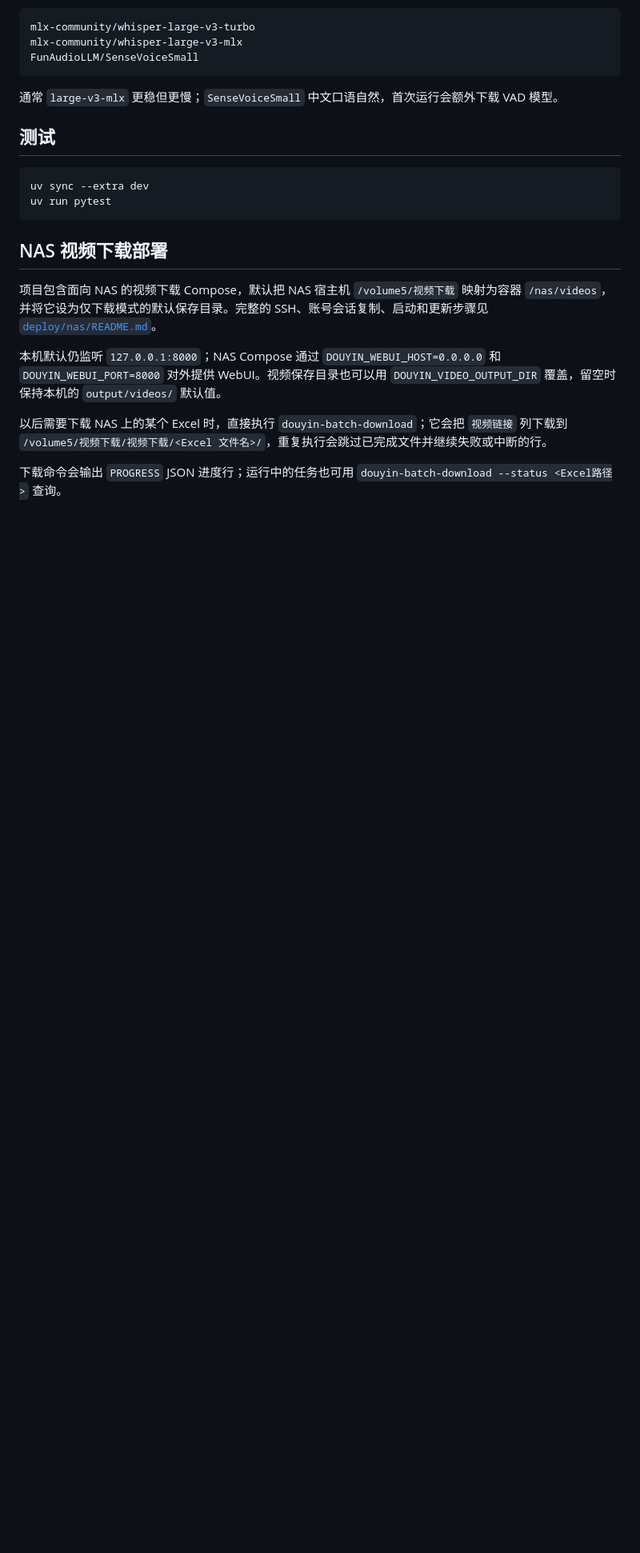
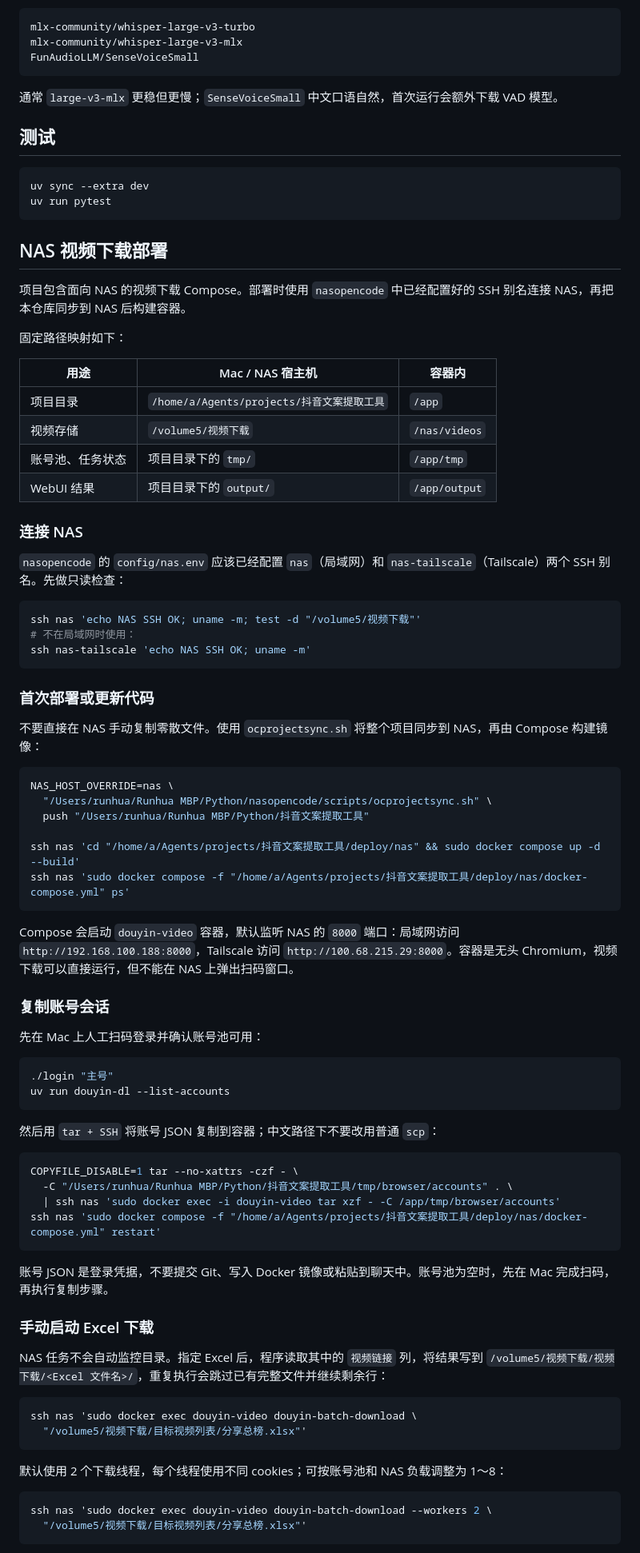
Before and after one commit to RunhuaHuang/douyin-video-decoding, a Markdown page: README.md, the part around one of its changes. Shown at 80% size. Rendered like a GitHub page; blank space fills up the shorter version.

Commit message:
补充 NAS Docker 部署与连接说明

````diff
--- a/README.md
+++ b/README.md
@@ -169,10 +169,75 @@ uv run pytest
 
 ## NAS 视频下载部署
 
-项目包含面向 NAS 的视频下载 Compose，默认把 NAS 宿主机 `/volume5/视频下载` 映射为容器 `/nas/videos`，并将它设为仅下载模式的默认保存目录。完整的 SSH、账号会话复制、启动和更新步骤见 [`deploy/nas/README.md`](deploy/nas/README.md)。
+项目包含面向 NAS 的视频下载 Compose。部署时使用 `nasopencode` 中已经配置好的 SSH 别名连接 NAS，再把本仓库同步到 NAS 后构建容器。
 
-本机默认仍监听 `127.0.0.1:8000`；NAS Compose 通过 `DOUYIN_WEBUI_HOST=0.0.0.0` 和 `DOUYIN_WEBUI_PORT=8000` 对外提供 WebUI。视频保存目录也可以用 `DOUYIN_VIDEO_OUTPUT_DIR` 覆盖，留空时保持本机的 `output/videos/` 默认值。
+固定路径映射如下：
 
-以后需要下载 NAS 上的某个 Excel 时，直接执行 `douyin-batch-download`；它会把 `视频链接` 列下载到 `/volume5/视频下载/视频下载/<Excel 文件名>/`，重复执行会跳过已完成文件并继续失败或中断的行。
+| 用途 | Mac / NAS 宿主机 | 容器内 |
+|---|---|---|
+| 项目目录 | `/home/a/Agents/projects/抖音文案提取工具` | `/app` |
+| 视频存储 | `/volume5/视频下载` | `/nas/videos` |
+| 账号池、任务状态 | 项目目录下的 `tmp/` | `/app/tmp` |
+| WebUI 结果 | 项目目录下的 `output/` | `/app/output` |
 
-下载命令会输出 `PROGRESS` JSON 进度行；运行中的任务也可用 `douyin-batch-download --status <Excel路径>` 查询。
+### 连接 NAS
+
+`nasopencode` 的 `config/nas.env` 应该已经配置 `nas`（局域网）和 `nas-tailscale`（Tailscale）两个 SSH 别名。先做只读检查：
+
+```bash
+ssh nas 'echo NAS SSH OK; uname -m; test -d "/volume5/视频下载"'
+# 不在局域网时使用：
+ssh nas-tailscale 'echo NAS SSH OK; uname -m'
+```
+
+### 首次部署或更新代码
+
+不要直接在 NAS 手动复制零散文件。使用 `ocprojectsync.sh` 将整个项目同步到 NAS，再由 Compose 构建镜像：
+
+```bash
+NAS_HOST_OVERRIDE=nas \
+  "/Users/runhua/Runhua MBP/Python/nasopencode/scripts/ocprojectsync.sh" \
+  push "/Users/runhua/Runhua MBP/Python/抖音文案提取工具"
+
+ssh nas 'cd "/home/a/Agents/projects/抖音文案提取工具/deploy/nas" && sudo docker compose up -d --build'
+ssh nas 'sudo docker compose -f "/home/a/Agents/projects/抖音文案提取工具/deploy/nas/docker-compose.yml" ps'
+```
+
+Compose 会启动 `douyin-video` 容器，默认监听 NAS 的 `8000` 端口：局域网访问 `http://192.168.100.188:8000`，Tailscale 访问 `http://100.68.215.29:8000`。容器是无头 Chromium，视频下载可以直接运行，但不能在 NAS 上弹出扫码窗口。
+
+### 复制账号会话
+
+先在 Mac 上人工扫码登录并确认账号池可用：
+
+```bash
+./login "主号"
+uv run douyin-dl --list-accounts
+```
+
+然后用 `tar + SSH` 将账号 JSON 复制到容器；中文路径下不要改用普通 `scp`：
+
+```bash
+COPYFILE_DISABLE=1 tar --no-xattrs -czf - \
+  -C "/Users/runhua/Runhua MBP/Python/抖音文案提取工具/tmp/browser/accounts" . \
+  | ssh nas 'sudo docker exec -i douyin-video tar xzf - -C /app/tmp/browser/accounts'
+ssh nas 'sudo docker compose -f "/home/a/Agents/projects/抖音文案提取工具/deploy/nas/docker-compose.yml" restart'
+```
+
+账号 JSON 是登录凭据，不要提交 Git、写入 Docker 镜像或粘贴到聊天中。账号池为空时，先在 Mac 完成扫码，再执行复制步骤。
+
+### 手动启动 Excel 下载
+
+NAS 任务不会自动监控目录。指定 Excel 后，程序读取其中的 `视频链接` 列，将结果写到 `/volume5/视频下载/视频下载/<Excel 文件名>/`，重复执行会跳过已有完整文件并继续剩余行：
+
+```bash
+ssh nas 'sudo docker exec douyin-video douyin-batch-download \
+  "/volume5/视频下载/目标视频列表/分享总榜.xlsx"'
+```
+
+默认使用 2 个下载线程，每个线程使用不同 cookies；可按账号池和 NAS 负载调整为 1～8：
+
+```bash
+ssh nas 'sudo docker exec douyin-video douyin-batch-download --workers 2 \
+  "/volume5/视频下载/目标视频列表/分享总榜.xlsx"'
+```
+
````
Also changed, not shown: other parts of README.md (+17 -0 lines).
